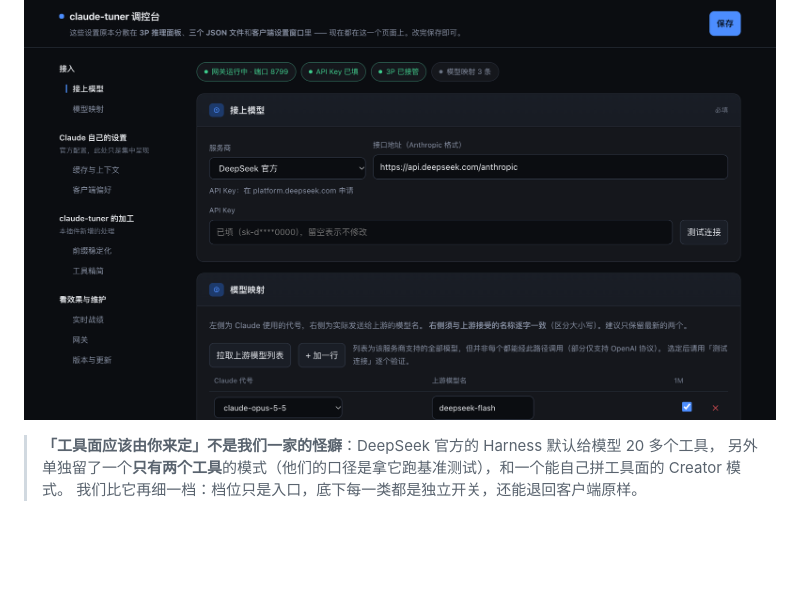
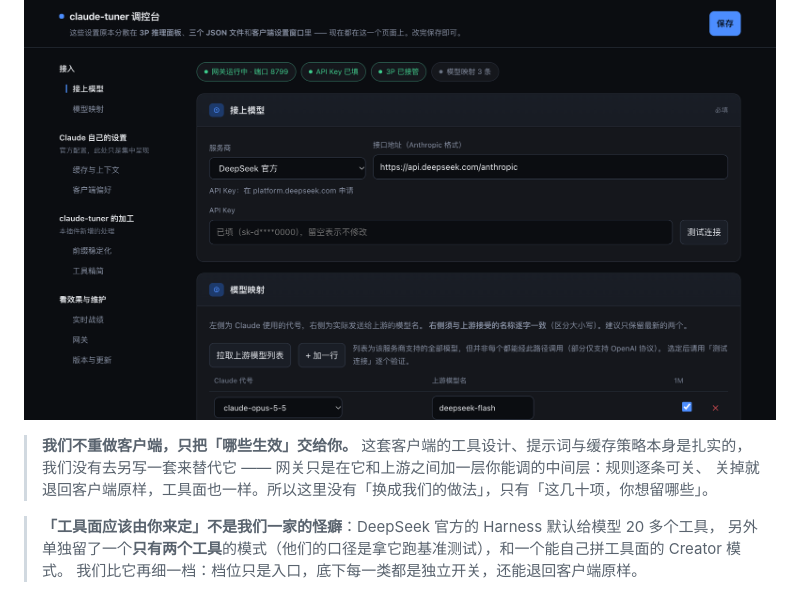
Before and after one commit to ls-open/claude-tuner, a Markdown page: README.md, the part around the change. Drawn GitHub-style; blank space fills up the shorter version.

Commit message:
docs(readme): 补一段站位 —— 不重做客户端，只把「哪些生效」交给你
这段话回答的是「凭什么在 Claude 之上再套一层」：客户端的工具设计、提示词与缓存策略
本身是扎实的，我们没有另写一套来替代它，网关只是在它和上游之间加一层你能调的中间层。
所以这里没有「换成我们的做法」，只有「这几十项，你想留哪些」。

**刻意不写「谁家的工程实践更好」。** 这个判断因人而异（同一个 Harness，有人觉得够用，
有人觉得乱），写进 README 就变成替用户下结论 —— 而且会把一段本来站得住的定位，
降格成一句踩别人的话。只讲我们做了什么、不做什么，这个说法任何人都能自己验。

```diff
--- a/README.md
+++ b/README.md
@@ -25,6 +25,10 @@ curl -fsSL https://raw.githubusercontent.com/ls-open/claude-tuner/main/install.s
 装完浏览器会自动弹出配置台，填一个 API Key 就能用。
 
 ![配置页](assets/1-connect.png)
+
+> **我们不重做客户端，只把「哪些生效」交给你。** 这套客户端的工具设计、提示词与缓存策略本身是扎实的，
+> 我们没有去另写一套来替代它 —— 网关只是在它和上游之间加一层你能调的中间层：规则逐条可关、
+> 关掉就退回客户端原样，工具面也一样。所以这里没有「换成我们的做法」，只有「这几十项，你想留哪些」。
 
 > **「工具面应该由你来定」不是我们一家的怪癖**：DeepSeek 官方的 Harness 默认给模型 20 多个工具，
 > 另外单独留了一个**只有两个工具**的模式（他们的口径是拿它跑基准测试），和一个能自己拼工具面的 Creator 模式。
```
